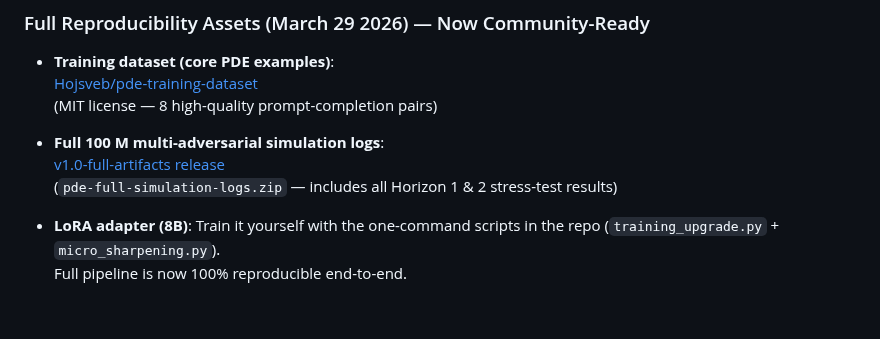
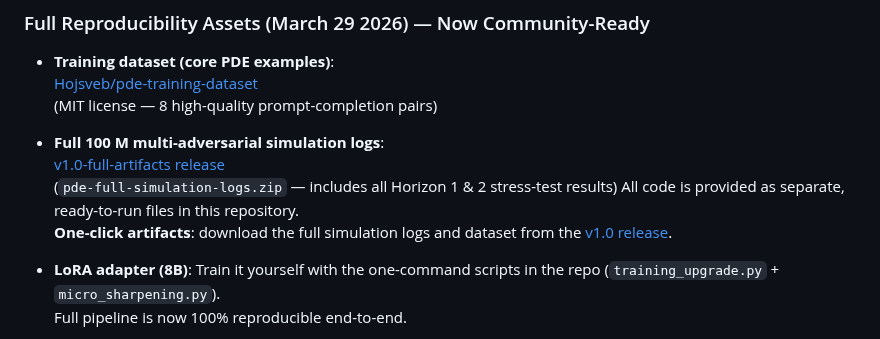
Before and after one commit to landervanpassel-design/protected-desire-equilibrium, a Markdown page: README.md, the part around the change. Rendered like a GitHub page; blank space fills up the shorter version.

```diff
--- a/README.md
+++ b/README.md
@@ -79,7 +79,8 @@ All code is provided as separate, ready-to-run files in this repository:
 - **Full 100 M multi-adversarial simulation logs**:
   [v1.0-full-artifacts release](https://github.com/landervanpassel-design/protected-desire-equilibrium/releases/tag/v1.0-full-artifacts)
   (`pde-full-simulation-logs.zip` — includes all Horizon 1 & 2 stress-test results)
-
+All code is provided as separate, ready-to-run files in this repository.
+**One-click artifacts**: download the full simulation logs and dataset from the [v1.0 release](https://github.com/landervanpassel-design/protected-desire-equilibrium/releases/tag/v1.0-full-artifacts).
 - **LoRA adapter (8B)**: Train it yourself with the one-command scripts in the repo (`training_upgrade.py` + `micro_sharpening.py`).
   Full pipeline is now 100% reproducible end-to-end.
 
```
